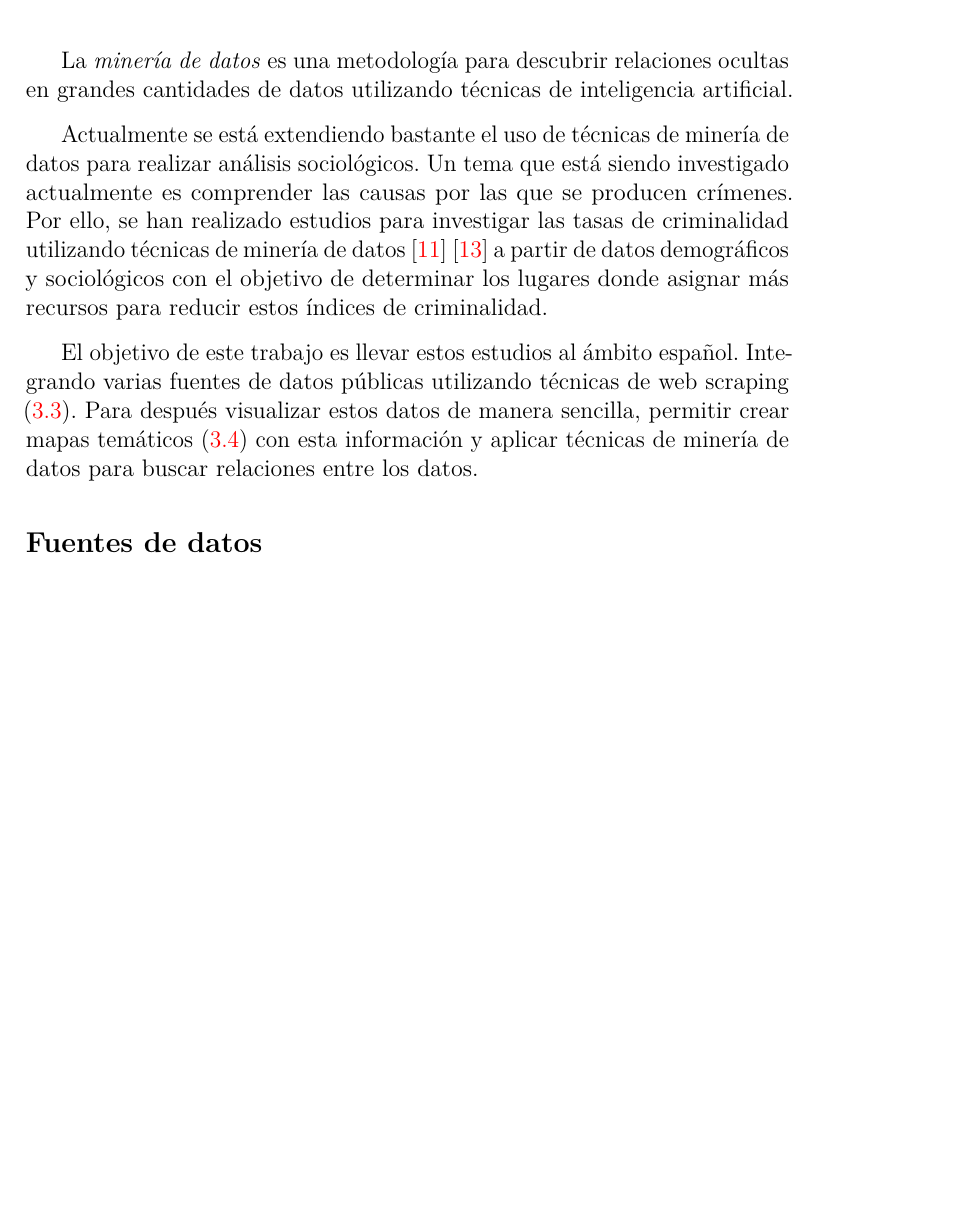
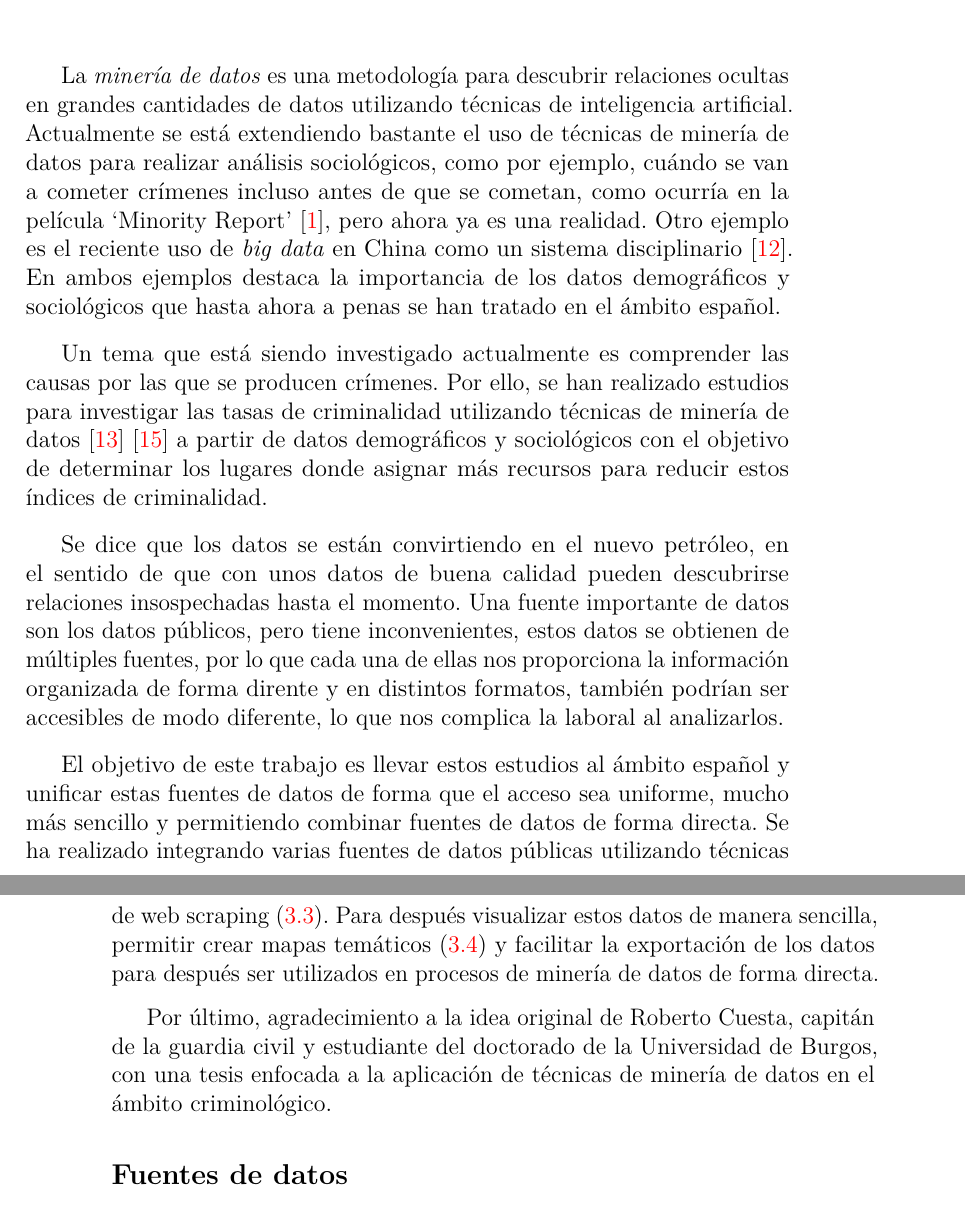
Before and after one commit to dbo1001/TFG-Datos-publicos, a LaTeX book (docs/latex/memoria.tex, which reads docs/latex/tex/1_Introduccion.tex): part of page 13 of 39 before the commit and two parts of pages 13 and 14 of 41 after it, the two joined at a grey line, cut so that both start at the same text, the shorter picture padded with empty space. Compiled offline with pdfLaTeX.

Commit message:
Actualizada la introducción
#32

```diff
--- a/docs/latex/tex/1_Introduccion.tex
+++ b/docs/latex/tex/1_Introduccion.tex
@@ -1,10 +1,14 @@
 \capitulo{1}{Introducción}
 
-La \textit{minería de datos} es una metodología para descubrir relaciones ocultas en grandes cantidades de datos utilizando técnicas de inteligencia artificial.
+La \textit{minería de datos} es una metodología para descubrir relaciones ocultas en grandes cantidades de datos utilizando técnicas de inteligencia artificial. Actualmente se está extendiendo bastante el uso de técnicas de minería de datos para realizar análisis sociológicos, como por ejemplo, cuándo se van a cometer crímenes incluso antes de que se cometan, como ocurría en la película `Minority Report' \cite{movie:minorityreport}, pero ahora ya es una realidad. Otro ejemplo es el reciente uso de \textit{big data} en China como un sistema disciplinario \cite{art:chinabigdata}. En ambos ejemplos destaca la importancia de los datos demográficos y sociológicos que hasta ahora a penas se han tratado en el ámbito español.
 
-Actualmente se está extendiendo bastante el uso de técnicas de minería de datos para realizar análisis sociológicos. Un tema que está siendo investigado actualmente es comprender las causas por las que se producen crímenes. Por ello, se han realizado estudios para investigar las tasas de criminalidad utilizando técnicas de minería de datos \cite{art:crimeprediction} \cite{art:crimeprediction2} a partir de datos demográficos y sociológicos con el objetivo de determinar los lugares donde asignar más recursos para reducir estos índices de criminalidad.
+Un tema que está siendo investigado actualmente es comprender las causas por las que se producen crímenes. Por ello, se han realizado estudios para investigar las tasas de criminalidad utilizando técnicas de minería de datos \cite{art:crimeprediction} \cite{art:crimeprediction2} a partir de datos demográficos y sociológicos con el objetivo de determinar los lugares donde asignar más recursos para reducir estos índices de criminalidad.
 
-El objetivo de este trabajo es llevar estos estudios al ámbito español. Integrando varias fuentes de datos públicas utilizando técnicas de web scraping (\ref{webscraping}). Para  después visualizar estos datos de manera sencilla, permitir crear mapas temáticos (\ref{mapascoropleticos}) con esta información y aplicar técnicas de minería de datos para buscar relaciones entre los datos.
+Se dice que los datos se están convirtiendo en el nuevo petróleo, en el sentido de que con unos datos de buena calidad pueden descubrirse relaciones insospechadas hasta el momento. Una fuente importante de datos son los datos públicos, pero tiene inconvenientes, estos datos se obtienen de múltiples fuentes, por lo que cada una de ellas nos proporciona la información organizada de forma dirente y en distintos formatos, también podrían ser accesibles de modo diferente, lo que nos complica la laboral al analizarlos.
+
+El objetivo de este trabajo es llevar estos estudios al ámbito español y unificar estas fuentes de datos de forma que el acceso sea uniforme, mucho más sencillo y permitiendo combinar fuentes de datos de forma directa. Se ha realizado integrando varias fuentes de datos públicas utilizando técnicas de web scraping (\ref{webscraping}). Para  después visualizar estos datos de manera sencilla, permitir crear mapas temáticos (\ref{mapascoropleticos}) y facilitar la exportación de los datos para después ser utilizados en procesos de minería de datos de forma directa.
+
+Por último, agradecimiento a la idea original de Roberto Cuesta, capitán de la guardia civil y estudiante del doctorado de la Universidad de Burgos, con una tesis enfocada a la aplicación de técnicas de minería de datos en el ámbito criminológico.
 
 \subsection{Fuentes de datos}
 
```
Also changed, not shown: docs/latex/bibliografia.bib (+15 -0 lines), docs/latex/anexos.pdf, docs/latex/memoria.pdf.
